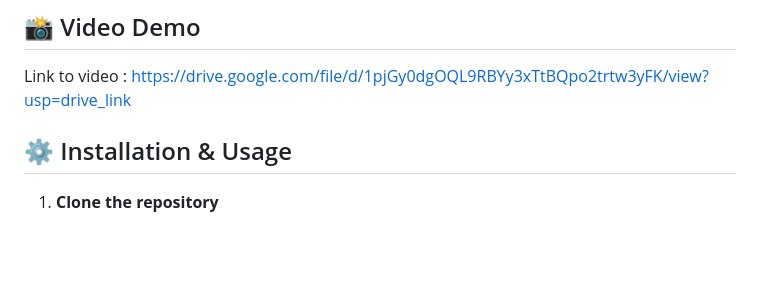
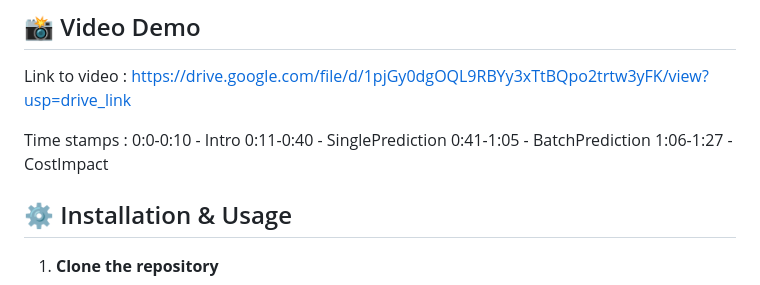
Before and after one commit to VishwaVikas20/Debt_collector, a Markdown page: README.md, the part around the change. Drawn GitHub-style; blank space fills up the shorter version.

````diff
--- a/README.md
+++ b/README.md
@@ -40,6 +40,12 @@ SmartCollect analyzes financial history (Credit Score, Past Defaults, Payment Hi
 ## 📸 Video Demo
 Link to video : https://drive.google.com/file/d/1pjGy0dgOQL9RBYy3xTtBQpo2trtw3yFK/view?usp=drive_link
 
+Time stamps :
+  0:0-0:10  -  Intro
+  0:11-0:40 -  SinglePrediction
+  0:41-1:05 -  BatchPrediction
+  1:06-1:27 -  CostImpact
+
 ## ⚙️ Installation & Usage
 1.  **Clone the repository**
     ```bash
````
